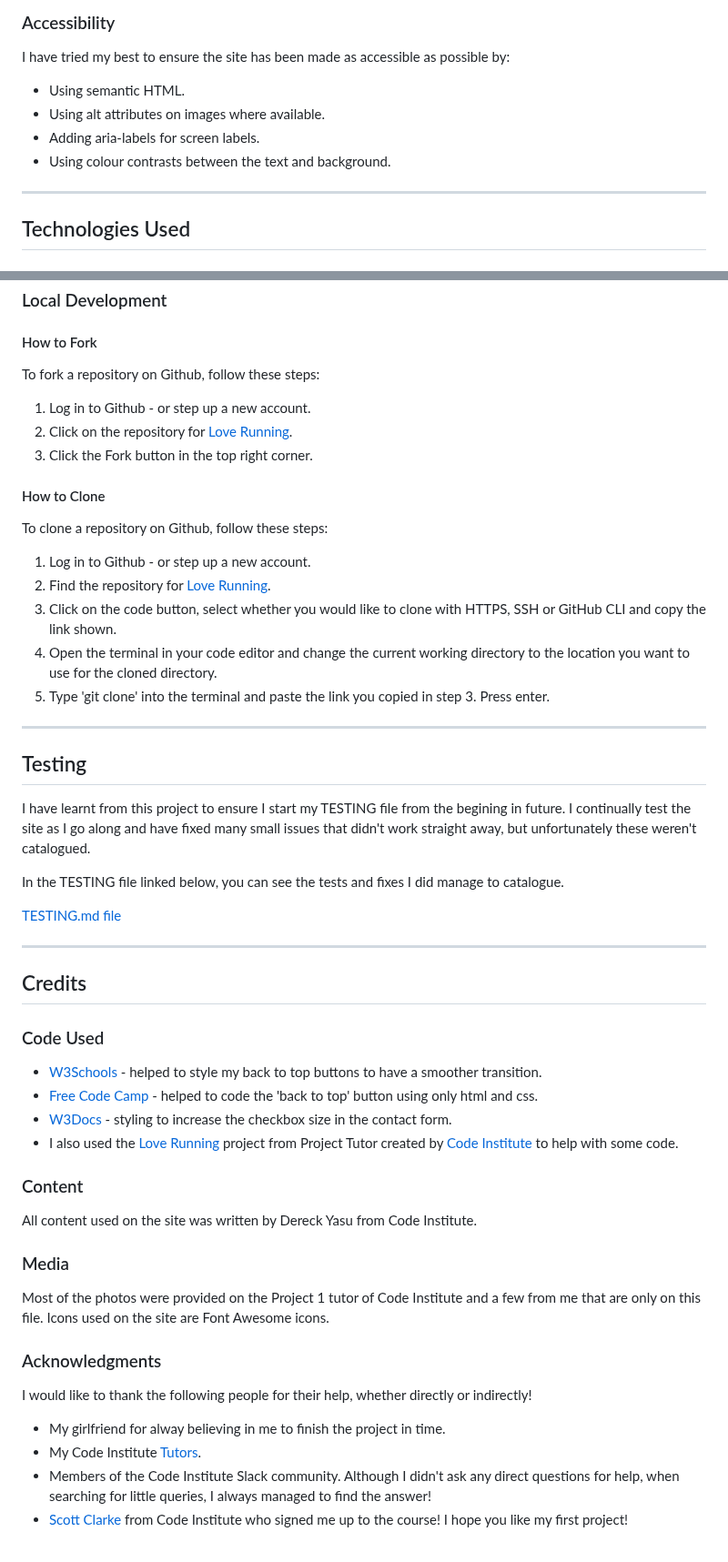
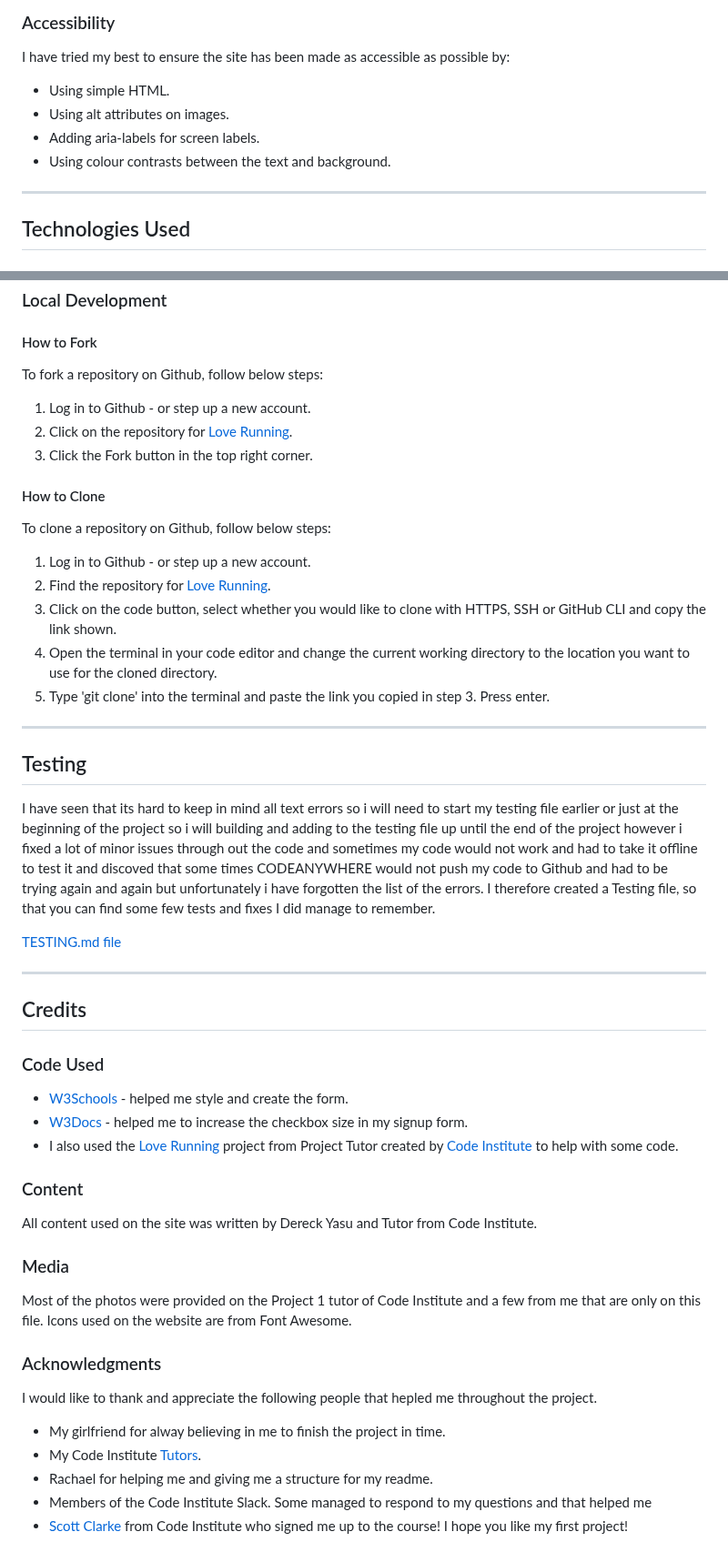
Before and after one commit to Drayyblacc/loverunning, a Markdown page: README.md, 2 parts joined by grey strips. Shown at 91% size. GitHub-like rendering.

```diff
--- a/README.md
+++ b/README.md
@@ -148,11 +148,10 @@ A simple page with different styling as the website. The form elements have been
 
 I have tried my best to ensure the site has been made as accessible as possible by:
 
-- Using semantic HTML.
-- Using alt attributes on images where available.
+- Using simple HTML.
+- Using alt attributes on images.
 - Adding aria-labels for screen labels.
 - Using colour contrasts between the text and background.
-
 ---
 
 ## Technologies Used
@@ -189,7 +188,7 @@ I used Github to deploy the live website. To deploy a website on Github, follow
 
 #### How to Fork
 
-To fork a repository on Github, follow these steps:
+To fork a repository on Github, follow below steps:
 
 1. Log in to Github - or step up a new account.
 2. Click on the repository for [Love Running](https://github.com/Drayyblacc/loverunning).
@@ -197,7 +196,7 @@ To fork a repository on Github, follow these steps:
 
 #### How to Clone
 
-To clone a repository on Github, follow these steps:
+To clone a repository on Github, follow below steps:
 
 1. Log in to Github - or step up a new account.
 2. Find the repository for [Love Running](https://github.com/Drayyblacc/loverunning).
@@ -209,9 +208,8 @@ To clone a repository on Github, follow these steps:
 
 ## Testing
 
-I have learnt from this project to ensure I start my TESTING file from the begining in future. I continually test the site as I go along and have fixed many small issues that didn't work straight away, but unfortunately these weren't catalogued.
-
-In the TESTING file linked below, you can see the tests and fixes I did manage to catalogue.
+I have seen that its hard to keep in mind all text errors so i will need to start my testing file earlier or just at the beginning of the project so i will building and adding to the testing file up until the end of the project however i fixed a lot of minor issues through out the code and sometimes my code would not work and had to take it offline to test it and discoved that some times CODEANYWHERE would not push my code to Github and had to be trying again and again but unfortunately i have forgotten the list of the errors.
+I therefore created a Testing file, so that you can find some few tests and fixes I did manage to remember.
 
 [TESTING.md file](TESTING.md)
 
@@ -221,24 +219,24 @@ In the TESTING file linked below, you can see the tests and fixes I did manage t
 
 ### Code Used
 
-- [W3Schools](https://www.w3schools.com/howto/howto_css_transition_hover.asp) - helped to style my back to top buttons to have a smoother transition.
-- [Free Code Camp](https://www.freecodecamp.org/news/css-only-back-to-top-button/) - helped to code the 'back to top' button using only html and css.
-- [W3Docs](https://www.w3docs.com/tools/code-editor/3033) - styling to increase the checkbox size in the contact form.
-- I also used the [Love Running](https://rachaelbabister.github.io/loverunning/) project from Project Tutor created by [Code Institute](https://codeinstitute.net/) to help with some code.
+- [W3Schools](https://www.w3schools.com/howto/howto_css_transition_hover.asp) - helped me style and create the form.
+- [W3Docs](https://www.w3docs.com/tools/code-editor/3033) - helped me to increase the checkbox size in my signup form.
+- I also used the [Love Running](https://github.com/Code-Institute-Solutions/love-running-v3/tree/main/8.1-testing-and-validation) project from Project Tutor created by [Code Institute](https://codeinstitute.net/) to help with some code.
 
 ### Content
 
-All content used on the site was written by Dereck Yasu from Code Institute.
+All content used on the site was written by Dereck Yasu and Tutor from Code Institute.
 
 ### Media
 
-Most of the photos were provided on the Project 1 tutor of Code Institute and a few from me that are only on this file. Icons used on the site are Font Awesome icons.
+Most of the photos were provided on the Project 1 tutor of Code Institute and a few from me that are only on this file. Icons used on the website are from Font Awesome.
 
 ### Acknowledgments
 
-I would like to thank the following people for their help, whether directly or indirectly!
+I would like to thank and appreciate the following people that hepled me throughout the project.
 
 - My girlfriend for alway believing in me to finish the project in time.
 - My Code Institute  [Tutors](https://www.codeinstitute.net/).
-- Members of the Code Institute Slack community. Although I didn't ask any direct questions for help, when searching for little queries, I always managed to find the answer!
+- Rachael for helping me and giving me a structure for my readme.
+- Members of the Code Institute Slack. Some managed to respond to my questions and that helped me
 - [Scott Clarke](mailto:Scott.clarke@codeinstitute.net) from Code Institute who signed me up to the course! I hope you like my first project!
```
